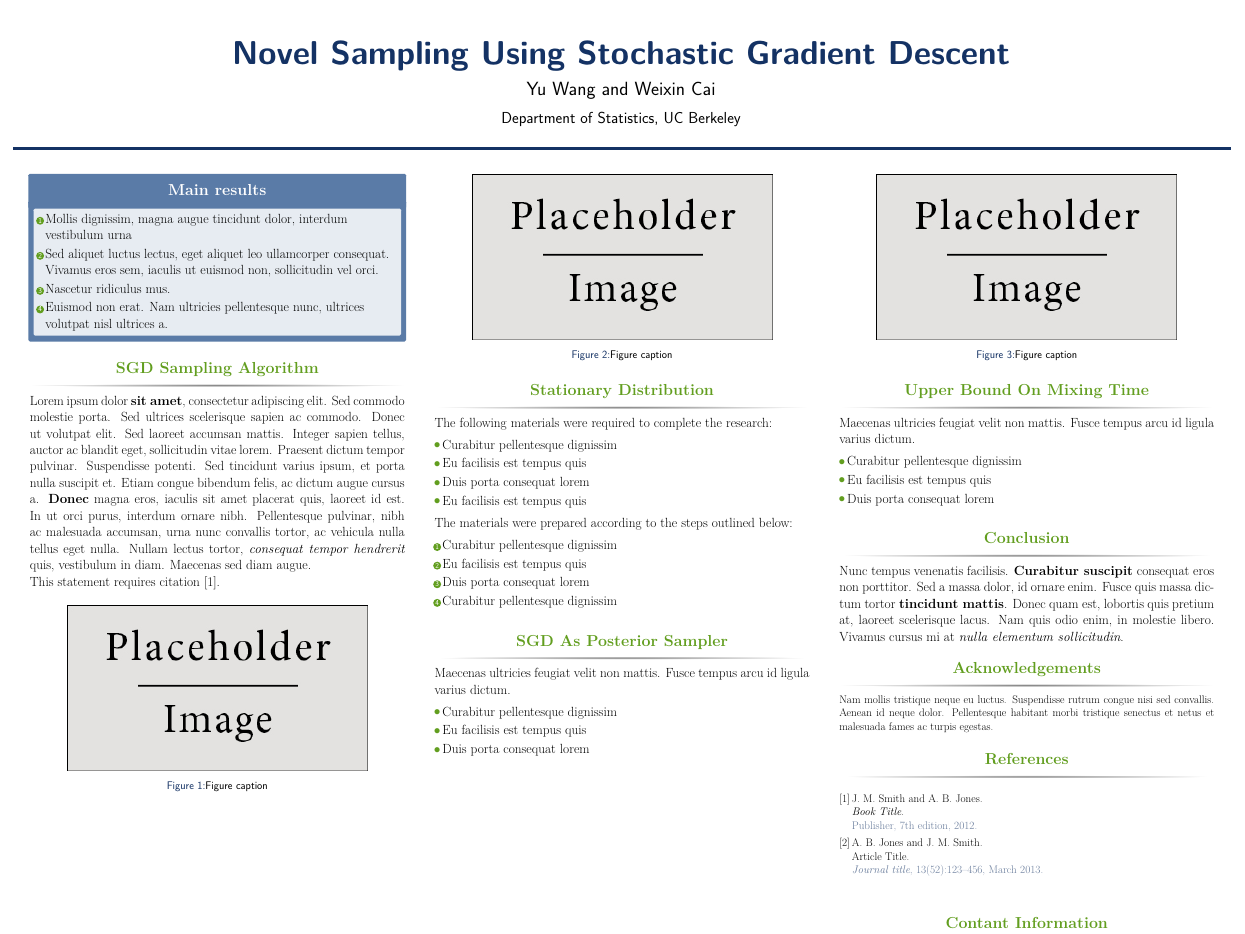
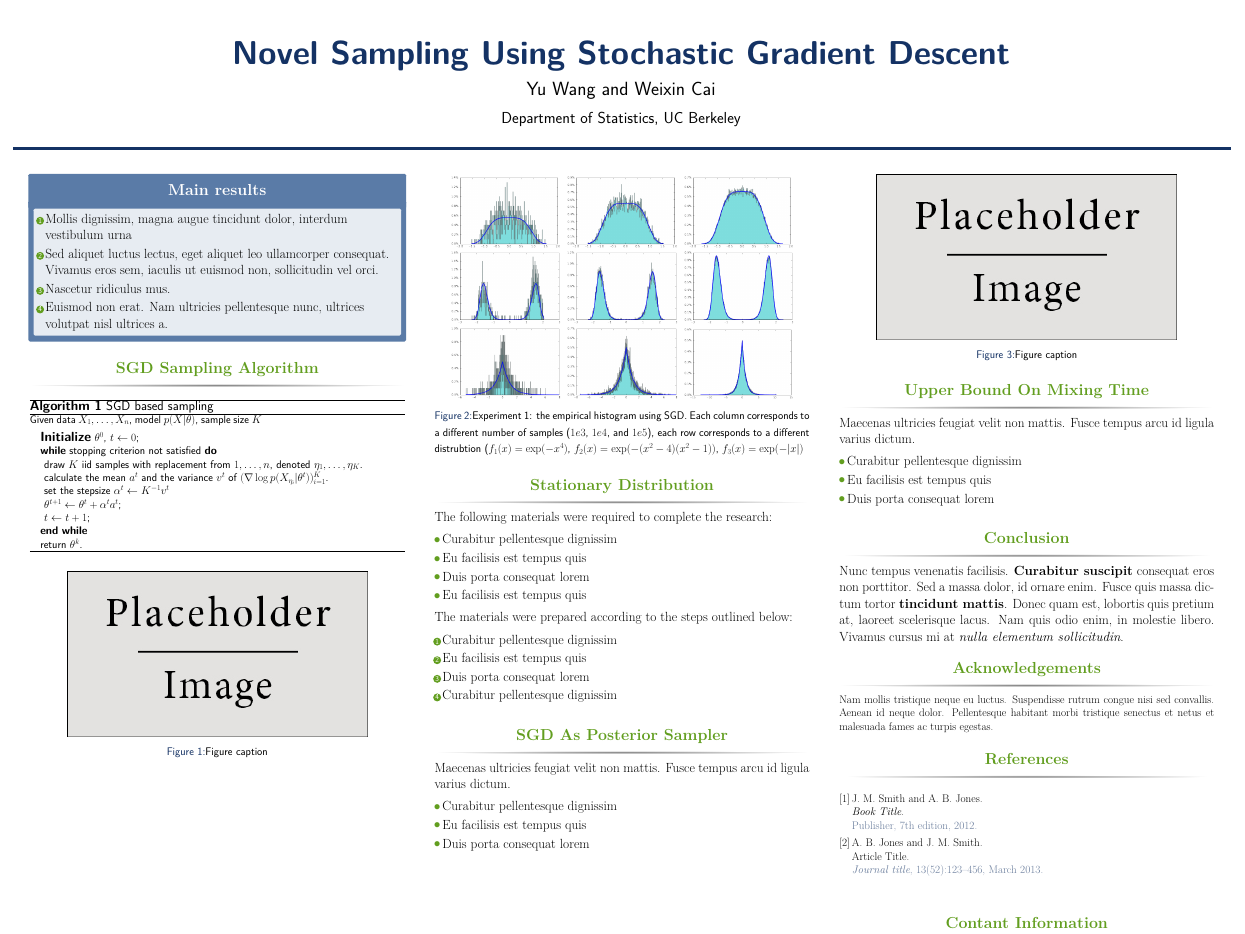
Before and after one commit to shifwang/STAT241_Final_Project, a LaTeX poster (poster/main.tex): the whole page. Compiled offline with pdfLaTeX.

Commit message:
poster content

```diff
--- a/poster/main.tex
+++ b/poster/main.tex
@@ -119,9 +119,23 @@
 
 \begin{block}{SGD Sampling Algorithm}
 
-Lorem ipsum dolor \textbf{sit amet}, consectetur adipiscing elit. Sed commodo molestie porta. Sed ultrices scelerisque sapien ac commodo. Donec ut volutpat elit. Sed laoreet accumsan mattis. Integer sapien tellus, auctor ac blandit eget, sollicitudin vitae lorem. Praesent dictum tempor pulvinar. Suspendisse potenti. Sed tincidunt varius ipsum, et porta nulla suscipit et. Etiam congue bibendum felis, ac dictum augue cursus a. \textbf{Donec} magna eros, iaculis sit amet placerat quis, laoreet id est. In ut orci purus, interdum ornare nibh. Pellentesque pulvinar, nibh ac malesuada accumsan, urna nunc convallis tortor, ac vehicula nulla tellus eget nulla. Nullam lectus tortor, \textit{consequat tempor hendrerit} quis, vestibulum in diam. Maecenas sed diam augue.
+\begin{algorithm}[H]
+{\small
+Given data $X_1,\ldots, X_n$, model $p(X|\theta)$, sample size $K$
+\begin{algorithmic}\caption{SGD based sampling}\label{Alg:SGD_Sampling}
+\STATE {\bf Initialize} $ \theta^0$, $t \gets 0$;
+\WHILE{stopping criterion not satisfied}
+\STATE draw $K$ iid samples with replacement from $1,\ldots, n$, denoted $\eta_1,\ldots, \eta_K$.
+\STATE calculate the mean $a^t$ and the variance $v^t$ of $(\nabla\log p(X_{\eta_i}|\theta^t))_{i=1}^K$.
+\STATE set the stepsize $\alpha^t \gets K^{-1} v^t$
+\STATE
+$\theta^{t+1} \gets \theta^t + \alpha^ta^t$;
+\STATE $t\gets t+1$;
+\ENDWHILE
+\STATE return $\theta^k$.
+\end{algorithmic}}
+\end{algorithm}
 
-This statement requires citation \cite{Smith:2012qr}.
 
 \end{block}
 
@@ -143,10 +157,19 @@ This statement requires citation \cite{Smith:2012qr}.
 %------------------------------------------------
 
 \begin{figure}
-\includegraphics[width=0.8\linewidth]{placeholder.jpg}
-\caption{Figure caption}
+    \centering
+    \includegraphics[width=.3\textwidth]{../figure/case1_step_0.005_iter_1e3.png}
+    \includegraphics[width=.3\textwidth]{../figure/case1_step_0.005_iter_1e4.png}
+    \includegraphics[width=.3\textwidth]{../figure/case1_step_0.005_iter_1e5.png}\\
+    \includegraphics[width=.3\textwidth]{../figure/case2_step_0.005_iter_1e3.png}
+    \includegraphics[width=.3\textwidth]{../figure/case2_step_0.005_iter_1e4.png}
+    \includegraphics[width=.3\textwidth]{../figure/case2_step_0.005_iter_1e5.png}\\
+    \includegraphics[width=.3\textwidth]{../figure/case3_step_0.005_iter_1e3.png}
+    \includegraphics[width=.3\textwidth]{../figure/case3_step_0.005_iter_1e4.png}
+    \includegraphics[width=.3\textwidth]{../figure/case3_step_0.005_iter_1e5.png}
+    \caption{Experiment 1: the empirical histogram using SGD. Each column corresponds to a different number of samples ($1e3$, $1e4$, and $1e5$), each row corresponds to a different distrubtion ($f_1(x) = \exp(-x^4)$, $f_2(x) = \exp(-(x^2 - 4)(x^2 - 1))$, $f_3(x) = \exp(-|x|)$}
+    \label{Fig:exp1}
 \end{figure}
-
 
 %----------------------------------------------------------------------------------------
 %	MATERIALS
```
